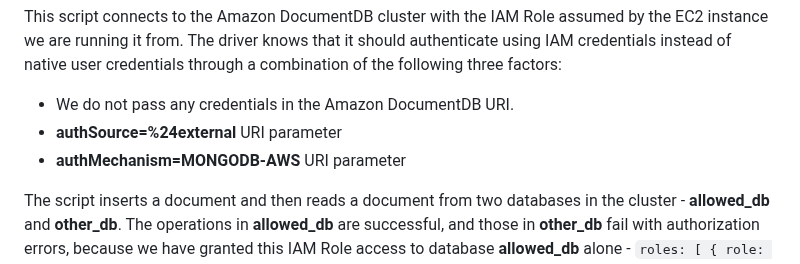
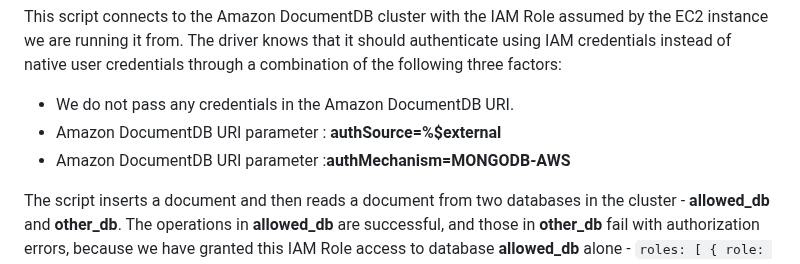
Before and after one commit to aws-samples/amazon-documentdb-samples, a Markdown page: samples/iam_role_sample_code/README.md, the part around the change. Drawn GitHub-style.

````diff
--- a/samples/iam_role_sample_code/README.md
+++ b/samples/iam_role_sample_code/README.md
@@ -77,8 +77,8 @@ python test_iam_role_docdb.py --docdb-uri 'mongodb://<<DocDBEndpoint_Output>>:27
 This script connects to the Amazon DocumentDB cluster with the IAM Role assumed by the EC2 instance we are running it from. The driver knows that it should authenticate using IAM credentials instead of native user credentials through a combination of the following three factors:
 
 * We do not pass any credentials in the Amazon DocumentDB URI.
-* **authSource=%24external** URI parameter
-* **authMechanism=MONGODB-AWS** URI parameter
+* Amazon DocumentDB URI parameter  : **authSource=%$external**
+* Amazon DocumentDB URI parameter  :**authMechanism=MONGODB-AWS**
 
 The script inserts a document and then reads a document from two databases in the cluster - **allowed_db** and **other_db**. The operations in **allowed_db** are successful, and those in **other_db** fail with authorization errors, because we have granted this IAM Role access to database **allowed_db** alone - ```roles: [ { role: "readWrite", db: "allowed_db" } ]```.
 
````
